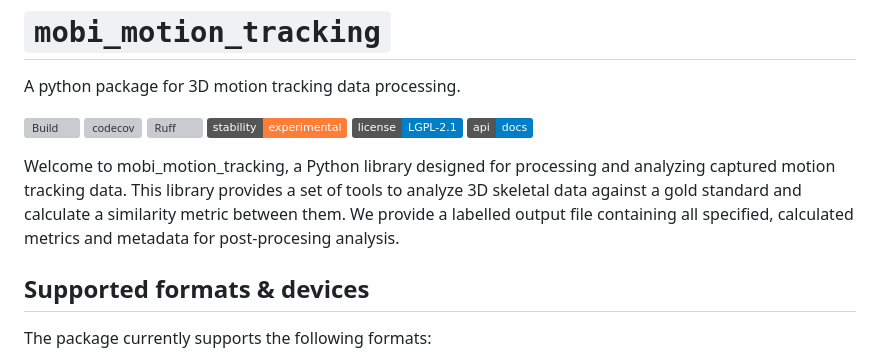
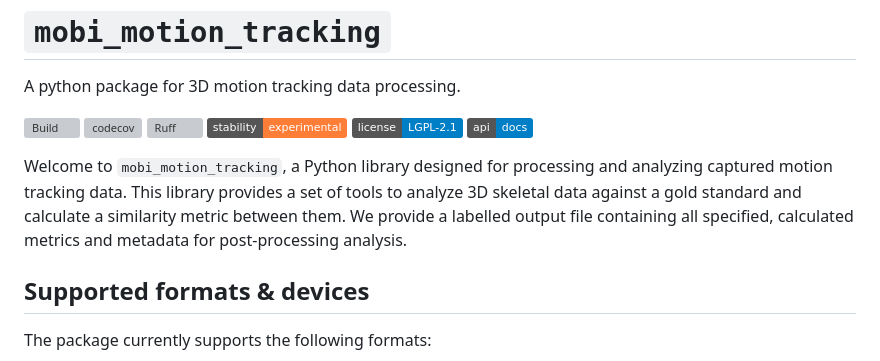
Before and after one commit to childmindresearch/mobi-motion-tracking, a Markdown page: README.md, the part around the change. Drawn GitHub-style; badges without logos; grey boxes are pictures that could not be loaded.

Commit message:
Update README.md
Co-authored-by: Adam Santorelli <148909356+Asanto32@users.noreply.github.com>

```diff
--- a/README.md
+++ b/README.md
@@ -11,7 +11,7 @@ A python package for 3D motion tracking data processing.
 [![LGPL--2.1 License](https://img.shields.io/badge/license-LGPL--2.1-blue.svg)](https://github.com/childmindresearch/mobi-motion-tracking/blob/main/LICENSE)
 [![pages](https://img.shields.io/badge/api-docs-blue)](https://childmindresearch.github.io/mobi-motion-tracking)
 
-Welcome to mobi_motion_tracking, a Python library designed for processing and analyzing captured motion tracking data. This library provides a set of tools to analyze 3D skeletal data against a gold standard and calculate a similarity metric between them. We provide a labelled output file containing all specified, calculated metrics and metadata for post-procesing analysis.
+Welcome to `mobi_motion_tracking`, a Python library designed for processing and analyzing captured motion tracking data. This library provides a set of tools to analyze 3D skeletal data against a gold standard and calculate a similarity metric between them. We provide a labelled output file containing all specified, calculated metrics and metadata for post-processing analysis.
 
 ## Supported formats & devices
 
```
